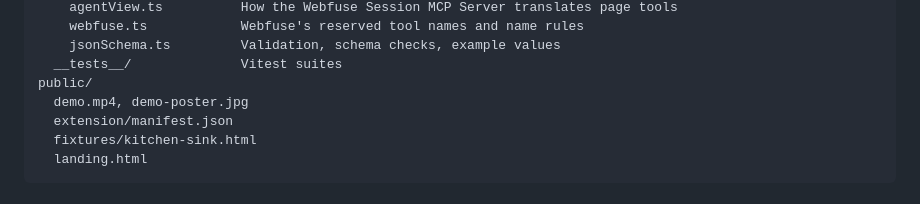
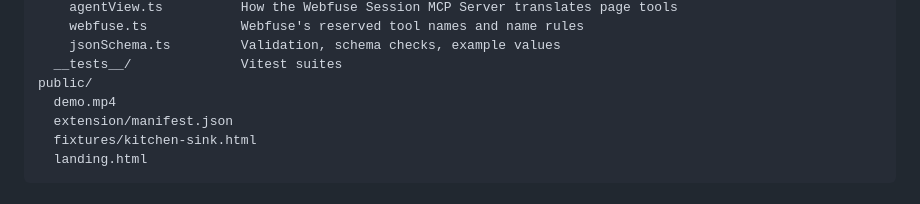
Before and after one commit to aogz/webmcpinspector, a Markdown page: README.md, the part around one of its changes. Drawn GitHub-style.

Commit message:
Use a plain inspector screenshot in the README

```diff
--- a/README.md
+++ b/README.md
@@ -244,7 +244,7 @@ src/
     jsonSchema.ts         Validation, schema checks, example values
   __tests__/              Vitest suites
 public/
-  demo.mp4, demo-poster.jpg
+  demo.mp4
   extension/manifest.json
   fixtures/kitchen-sink.html
   landing.html
```
Also changed, not shown: other parts of README.md (+1 -1 lines), public/demo-poster.jpg (deleted), public/webmcpinspector.png.
